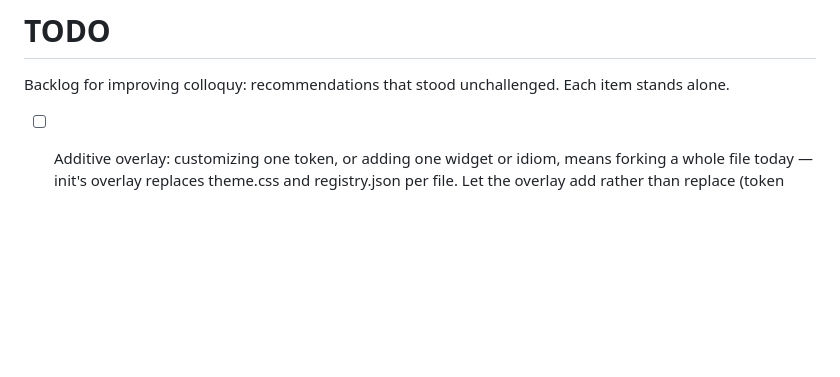
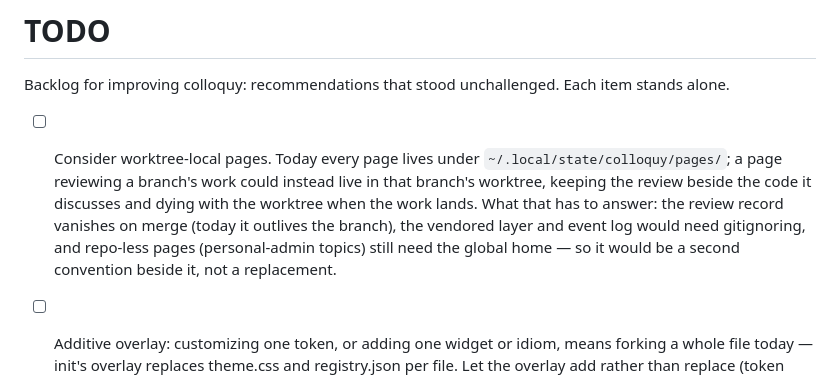
Before and after one commit to max-sixty/colloquy, a Markdown page: TODO.md, the part around the change. Drawn GitHub-style; blank space fills up the shorter version.

Commit message:
Add TODO: consider worktree-local pages
Co-Authored-By: Claude Fable 5 <noreply@anthropic.com>

```diff
--- a/TODO.md
+++ b/TODO.md
@@ -3,6 +3,14 @@
 Backlog for improving colloquy: recommendations that stood unchallenged. Each item
 stands alone.
 
+- [ ] Consider worktree-local pages. Today every page lives under
+      `~/.local/state/colloquy/pages/`; a page reviewing a branch's work could
+      instead live in that branch's worktree, keeping the review beside the code
+      it discusses and dying with the worktree when the work lands. What that
+      has to answer: the review record vanishes on merge (today it outlives the
+      branch), the vendored layer and event log would need gitignoring, and
+      repo-less pages (personal-admin topics) still need the global home — so it
+      would be a second convention beside it, not a replacement.
 - [ ] Additive overlay: customizing one token, or adding one widget or idiom, means
       forking a whole file today — init's overlay replaces theme.css and
       registry.json per file. Let the overlay add rather than replace (token
```
